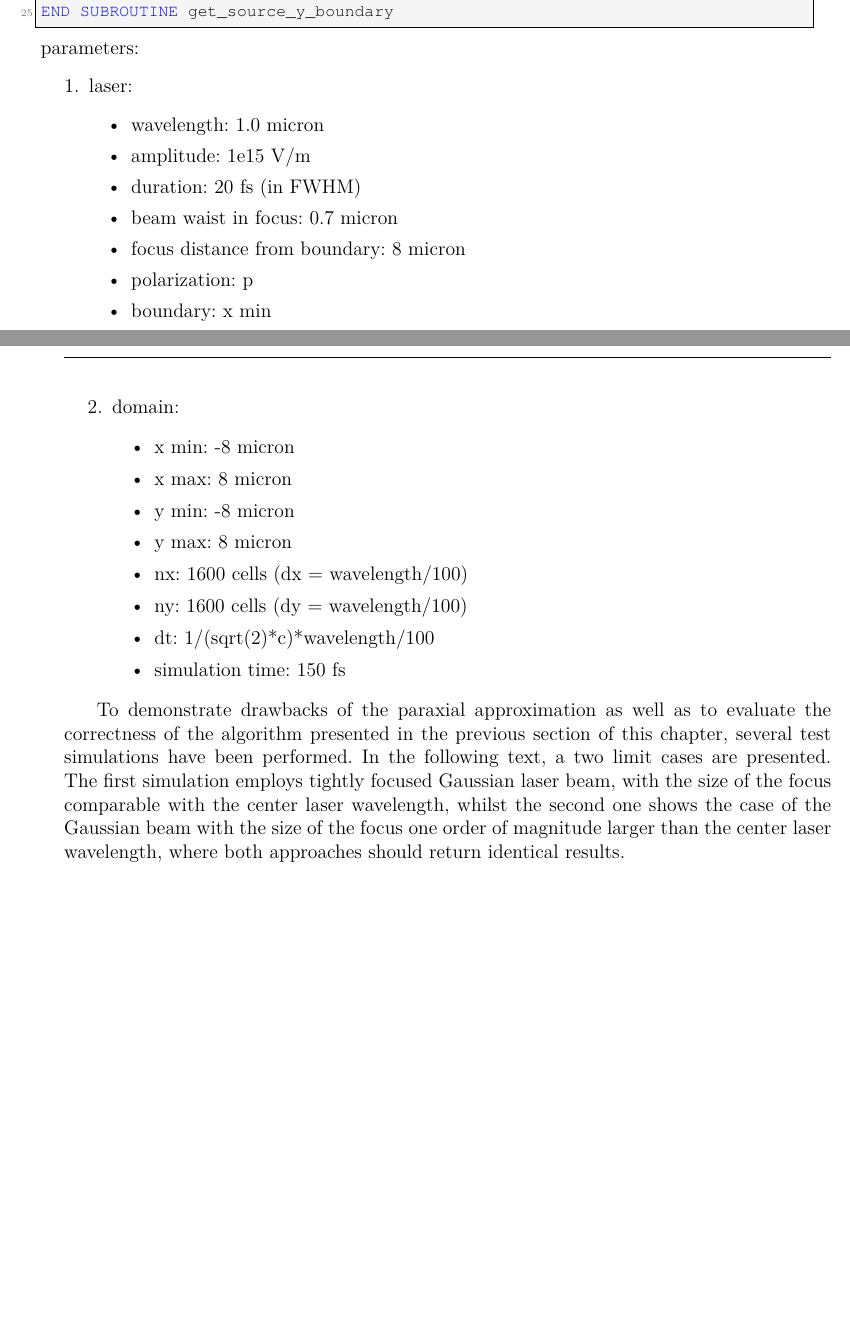
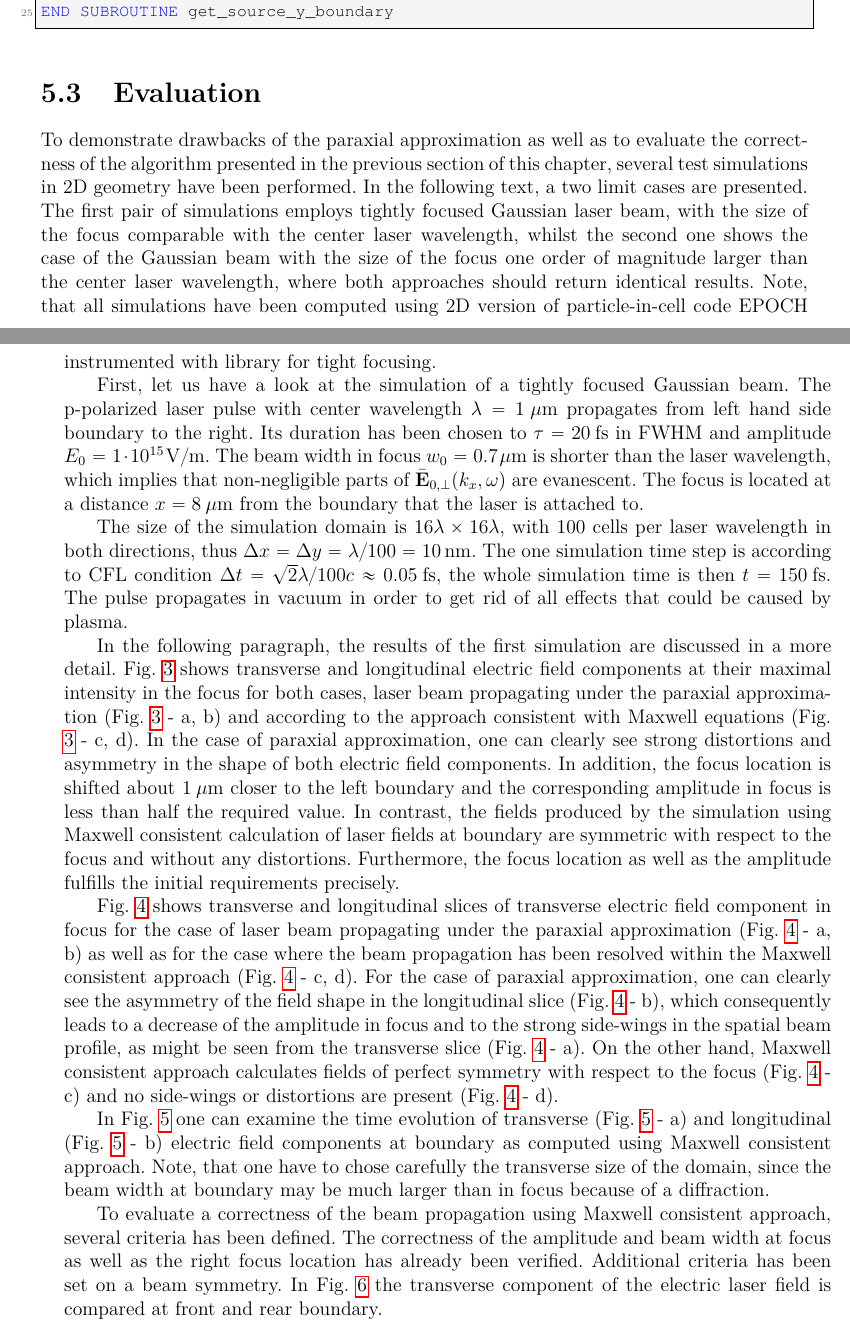
Before and after one commit to valenpe7/master_thesis, a LaTeX thesis (src/main.tex, which reads src/dat/5.0.tex): two parts of pages 49 and 50 of 59 before the commit and two parts of pages 49 and 50 of 68 after it, joined at a grey line, cut so that both start at the same text, the shorter picture padded with empty space. Compiled offline with pdfLaTeX.

Commit message:
added text about evaluation of Maxwell consisten approach

```diff
--- a/src/dat/5.0.tex
+++ b/src/dat/5.0.tex
@@ -365,32 +366,18 @@ END SUBROUTINE get_source_y_boundary
 \end{lstlisting}
 
 
-\noindent
-parameters:
-\begin{enumerate}
-	\item laser:
-	\begin{itemize}
-		\item wavelength: 1.0 micron
-		\item amplitude: 1e15 V/m
-		\item duration: 20 fs (in FWHM)
-		\item beam waist in focus: 0.7 micron
-		\item focus distance from boundary: 8 micron
-		\item polarization: p
-		\item boundary: x min
-	\end{itemize}
-	\item domain:
-	\begin{itemize}
-		\item x min: -8 micron
-		\item x max: 8 micron
-		\item y min: -8 micron
-		\item y max: 8 micron
-		\item nx: 1600 cells (dx = wavelength/100)
-		\item ny: 1600 cells (dy = wavelength/100)
-		\item dt: 1/(sqrt(2)*c)*wavelength/100
-		\item simulation time: 150 fs
-	\end{itemize}
-\end{enumerate}
+\section{Evaluation}
 
-To demonstrate drawbacks of the paraxial approximation as well as to evaluate the correctness of the algorithm presented in the previous section of this chapter, several test simulations have been performed. In the following text, a two limit cases are presented. The first simulation employs tightly focused Gaussian laser beam, with the size of the focus comparable with the center laser wavelength, whilst the second one shows the case of the Gaussian beam with the size of the focus one order of magnitude larger than the center laser wavelength, where both approaches should return identical results.
+To demonstrate drawbacks of the paraxial approximation as well as to evaluate the correctness of the algorithm presented in the previous section of this chapter, several test simulations in 2D geometry have been performed. In the following text, a two limit cases are presented. The first pair of simulations employs tightly focused Gaussian laser beam, with the size of the focus comparable with the center laser wavelength, whilst the second one shows the case of the Gaussian beam with the size of the focus one order of magnitude larger than the center laser wavelength, where both approaches should return identical results. Note, that all simulations have been computed using 2D version of particle-in-cell code EPOCH instrumented with library for tight focusing.
 
+First, let us have a look at the simulation of a tightly focused Gaussian beam. The p-polarized laser pulse with center wavelength $ \lambda = 1 \: \mathrm{\mu m} $ propagates from left hand side boundary to the right. Its duration has been chosen to $ \tau = 20 \: \mathrm{fs} $ in FWHM and amplitude $ E_0 = 1 \cdot 10^{15} \: \mathrm{V/m} $. The beam width in focus $ w_0 = 0.7 \: \mathrm{\mu m} $ is shorter than the laser wavelength, which implies that non-negligible parts of $ \bar{\vec{E}}_{0, \bot}(k_x, \omega) $ are evanescent. The focus is located at a distance $ x = 8 \: \mathrm{\mu m} $ from the boundary that the laser is attached to.
 
+The size of the simulation domain is $ 16 \lambda \times 16 \lambda $, with 100 cells per laser wavelength in both directions, thus $ \Delta x = \Delta y = \lambda/100 = 10 \: \mathrm{nm} $. The one simulation time step is according to CFL condition $ \Delta t = \sqrt{2} \lambda/ 100 c \approx 0.05 \: \mathrm{fs} $, the whole simulation time is then $ t = 150 \: \mathrm{fs} $. The pulse propagates in vacuum in order to get rid of all effects that could be caused by plasma.
+
+In the following paragraph, the results of the first simulation are discussed in a more detail. Fig. \ref{fig:1} shows transverse and longitudinal electric field components at their maximal intensity in the focus for both cases, laser beam propagating under the paraxial approximation (Fig. \ref{fig:1} - a, b) and according to the approach consistent with Maxwell equations (Fig. \ref{fig:1} - c, d). In the case of paraxial approximation, one can clearly see strong distortions and asymmetry in the shape of both electric field components. In addition, the focus location is shifted about $ 1 \: \mathrm{\mu m} $ closer to the left boundary and the corresponding amplitude in focus is less than half the required value. In contrast, the fields produced by the simulation using Maxwell consistent calculation of laser fields at boundary are symmetric with respect to the focus and without any distortions. Furthermore, the focus location as well as the amplitude fulfills the initial requirements precisely.
+
+Fig. \ref{fig:2} shows transverse and longitudinal slices of transverse electric field component in focus for the case of laser beam propagating under the paraxial approximation (Fig. \ref{fig:2} - a, b) as well as for the case where the beam propagation has been resolved within the Maxwell consistent approach (Fig. \ref{fig:2} - c, d). For the case of paraxial approximation, one can clearly see the asymmetry of the field shape in the longitudinal slice (Fig. \ref{fig:2} - b), which consequently leads to a decrease of the amplitude in focus and to the strong side-wings in the spatial beam profile, as might be seen from the transverse slice (Fig. \ref{fig:2} - a). On the other hand, Maxwell consistent approach calculates fields of perfect symmetry with respect to the focus (Fig. \ref{fig:2} - c) and no side-wings or distortions are present (Fig. \ref{fig:2} - d).
+
+In Fig. \ref{fig:3} one can examine the time evolution of transverse (Fig. \ref{fig:3} - a) and longitudinal (Fig. \ref{fig:3} - b) electric field components at boundary as computed using Maxwell consistent approach. Note, that one have to chose carefully the transverse size of the domain, since the beam width at boundary may be much larger than in focus because of a diffraction.
+
+To evaluate a correctness of the beam propagation using Maxwell consistent approach, several criteria has been defined. The correctness of the amplitude and beam width at focus as well as the right focus location has already been verified. Additional criteria has been set on a beam symmetry. In Fig. \ref{fig:4} the transverse component of the electric laser field is compared at front and rear boundary.
```
Also changed, not shown: src/main.tex (+23 -3 lines), src/main.pdf, src/dat/5.0.tex (15 more changed lines).
